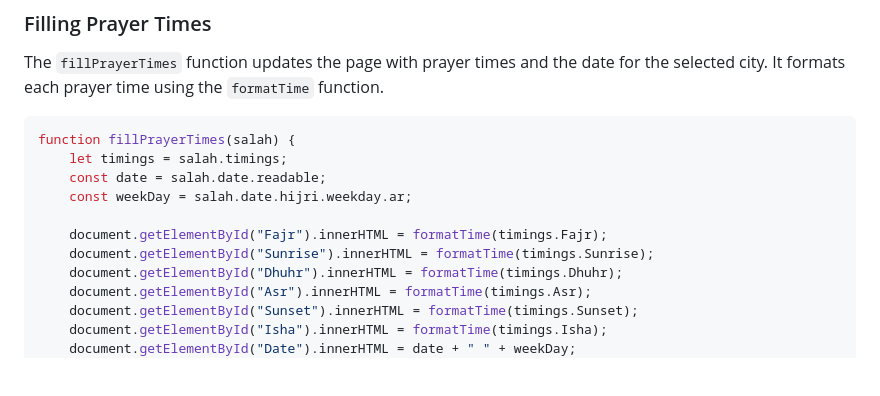
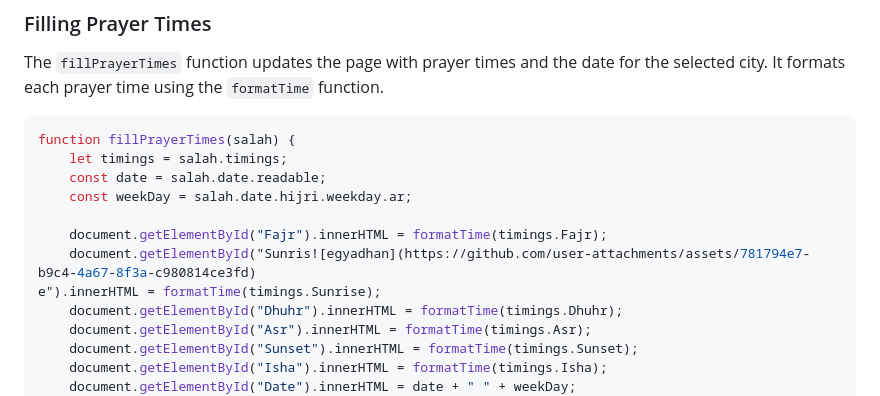
Before and after one commit to ZeyadAwdallah/EgyAdhan, a Markdown page: README.md, the part around the change printed below. GitHub-like rendering; blank space fills up the shorter version.

```diff
--- a/README.md
+++ b/README.md
@@ -116,7 +116,8 @@ function fillPrayerTimes(salah) {
     const weekDay = salah.date.hijri.weekday.ar;
 
     document.getElementById("Fajr").innerHTML = formatTime(timings.Fajr);
-    document.getElementById("Sunrise").innerHTML = formatTime(timings.Sunrise);
+    document.getElementById("Sunris![egyadhan](https://github.com/user-attachments/assets/781794e7-b9c4-4a67-8f3a-c980814ce3fd)
+e").innerHTML = formatTime(timings.Sunrise);
     document.getElementById("Dhuhr").innerHTML = formatTime(timings.Dhuhr);
     document.getElementById("Asr").innerHTML = formatTime(timings.Asr);
     document.getElementById("Sunset").innerHTML = formatTime(timings.Sunset);
```
Also changed, not shown: other parts of README.md (+2 -0 lines).
